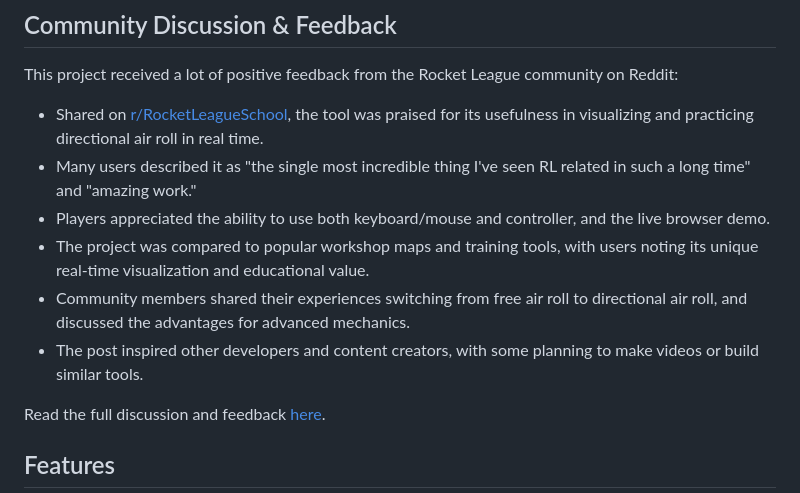
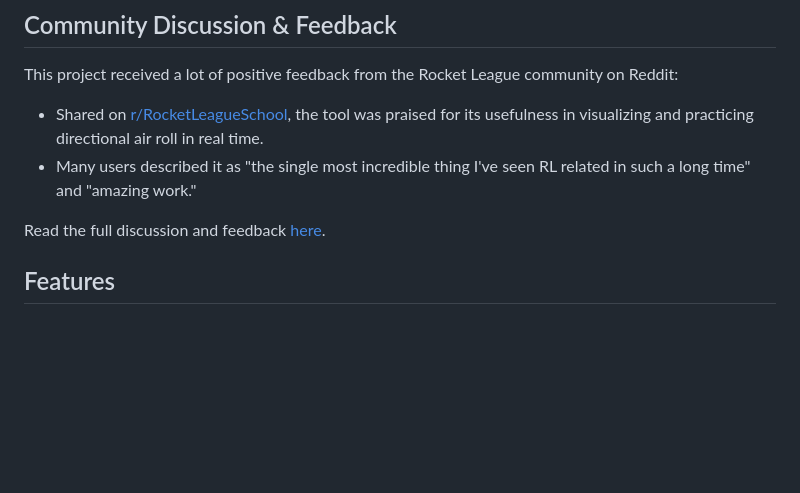
Before and after one commit to manrajpannu/rl-dart, a Markdown page: README.md, the part around the change. Drawn GitHub-style; blank space fills up the shorter version.

Commit message:
Update README to simplify community feedback section
Removed feedback details from the Rocket League community.

```diff
--- a/README.md
+++ b/README.md
@@ -9,10 +9,6 @@ A Rocket League air roll trainer and visualization tool. This project helps play
 This project received a lot of positive feedback from the Rocket League community on Reddit:
 - Shared on [r/RocketLeagueSchool](https://www.reddit.com/r/RocketLeagueSchool/comments/1ovdu2o/directional_air_roll_visualized_in_real_time/), the tool was praised for its usefulness in visualizing and practicing directional air roll in real time.
 - Many users described it as "the single most incredible thing I've seen RL related in such a long time" and "amazing work."
-- Players appreciated the ability to use both keyboard/mouse and controller, and the live browser demo.
-- The project was compared to popular workshop maps and training tools, with users noting its unique real-time visualization and educational value.
-- Community members shared their experiences switching from free air roll to directional air roll, and discussed the advantages for advanced mechanics.
-- The post inspired other developers and content creators, with some planning to make videos or build similar tools.
 
 Read the full discussion and feedback [here](https://www.reddit.com/r/RocketLeagueSchool/comments/1ovdu2o/directional_air_roll_visualized_in_real_time/).
 
```
